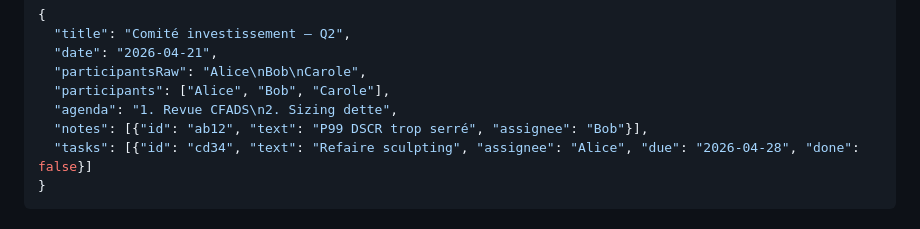
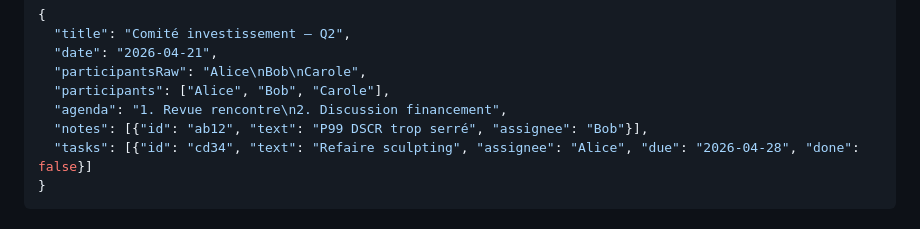
Before and after one commit to GorDy-RN/sn-meeting-plugin, a Markdown page: README.md, the part around the change. Drawn GitHub-style.

```diff
--- a/README.md
+++ b/README.md
@@ -72,7 +72,7 @@ Structure :
   "date": "2026-04-21",
   "participantsRaw": "Alice\nBob\nCarole",
   "participants": ["Alice", "Bob", "Carole"],
-  "agenda": "1. Revue CFADS\n2. Sizing dette",
+  "agenda": "1. Revue rencontre\n2. Discussion financement",
   "notes": [{"id": "ab12", "text": "P99 DSCR trop serré", "assignee": "Bob"}],
   "tasks": [{"id": "cd34", "text": "Refaire sculpting", "assignee": "Alice", "due": "2026-04-28", "done": false}]
 }
```
